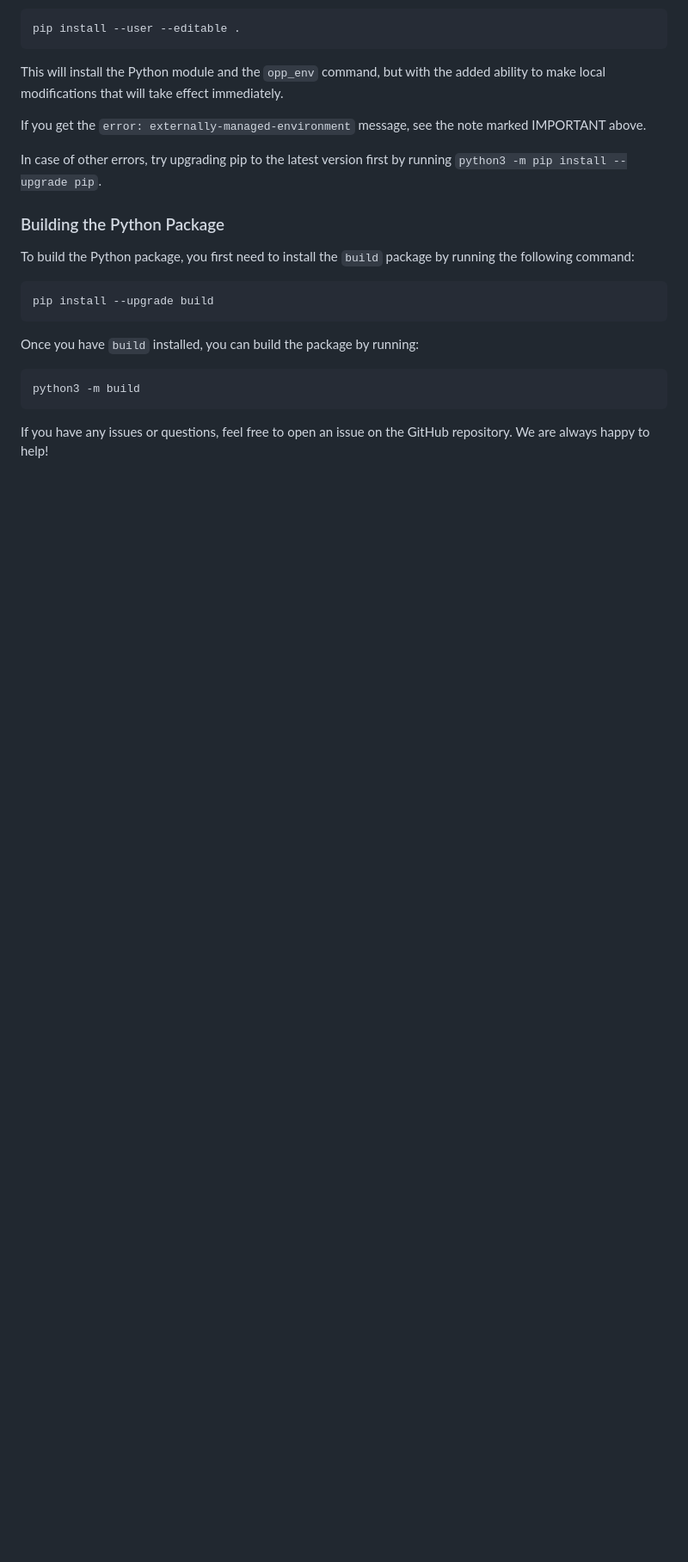
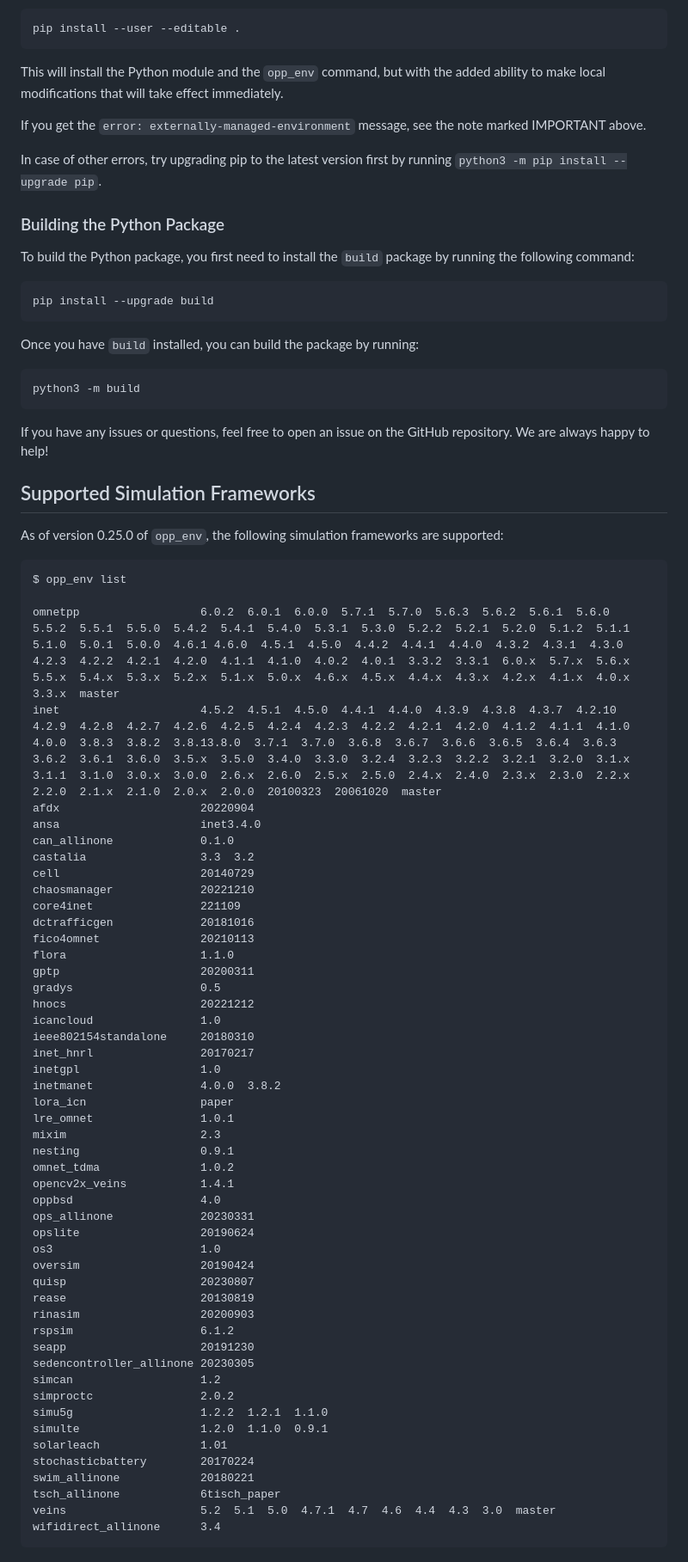
Before and after one commit to omnetpp/opp_env, a Markdown page: README.md, the part around the change printed below. Shown: that part at 86% size. GitHub-like rendering; blank space fills up the shorter version.

Commit message:
doc: README fixes

````diff
--- a/README.md
+++ b/README.md
@@ -185,3 +185,60 @@ Once you have `build` installed, you can build the package by running:
 
 If you have any issues or questions, feel free to open an issue on the GitHub
 repository. We are always happy to help!
+
+## Supported Simulation Frameworks
+
+As of version 0.25.0 of `opp_env`, the following simulation frameworks are
+supported:
+
+```
+$ opp_env list
+
+omnetpp                  6.0.2  6.0.1  6.0.0  5.7.1  5.7.0  5.6.3  5.6.2  5.6.1  5.6.0  5.5.2  5.5.1  5.5.0  5.4.2  5.4.1  5.4.0  5.3.1  5.3.0  5.2.2  5.2.1  5.2.0  5.1.2  5.1.1  5.1.0  5.0.1  5.0.0  4.6.1 4.6.0  4.5.1  4.5.0  4.4.2  4.4.1  4.4.0  4.3.2  4.3.1  4.3.0  4.2.3  4.2.2  4.2.1  4.2.0  4.1.1  4.1.0  4.0.2  4.0.1  3.3.2  3.3.1  6.0.x  5.7.x  5.6.x  5.5.x  5.4.x  5.3.x  5.2.x  5.1.x  5.0.x  4.6.x  4.5.x  4.4.x  4.3.x  4.2.x  4.1.x  4.0.x  3.3.x  master
+inet                     4.5.2  4.5.1  4.5.0  4.4.1  4.4.0  4.3.9  4.3.8  4.3.7  4.2.10  4.2.9  4.2.8  4.2.7  4.2.6  4.2.5  4.2.4  4.2.3  4.2.2  4.2.1  4.2.0  4.1.2  4.1.1  4.1.0  4.0.0  3.8.3  3.8.2  3.8.13.8.0  3.7.1  3.7.0  3.6.8  3.6.7  3.6.6  3.6.5  3.6.4  3.6.3  3.6.2  3.6.1  3.6.0  3.5.x  3.5.0  3.4.0  3.3.0  3.2.4  3.2.3  3.2.2  3.2.1  3.2.0  3.1.x  3.1.1  3.1.0  3.0.x  3.0.0  2.6.x  2.6.0  2.5.x  2.5.0  2.4.x  2.4.0  2.3.x  2.3.0  2.2.x  2.2.0  2.1.x  2.1.0  2.0.x  2.0.0  20100323  20061020  master
+afdx                     20220904
+ansa                     inet3.4.0
+can_allinone             0.1.0
+castalia                 3.3  3.2
+cell                     20140729
+chaosmanager             20221210
+core4inet                221109
+dctrafficgen             20181016
+fico4omnet               20210113
+flora                    1.1.0
+gptp                     20200311
+gradys                   0.5
+hnocs                    20221212
+icancloud                1.0
+ieee802154standalone     20180310
+inet_hnrl                20170217
+inetgpl                  1.0
+inetmanet                4.0.0  3.8.2
+lora_icn                 paper
+lre_omnet                1.0.1
+mixim                    2.3
+nesting                  0.9.1
+omnet_tdma               1.0.2
+opencv2x_veins           1.4.1
+oppbsd                   4.0
+ops_allinone             20230331
+opslite                  20190624
+os3                      1.0
+oversim                  20190424
+quisp                    20230807
+rease                    20130819
+rinasim                  20200903
+rspsim                   6.1.2
+seapp                    20191230
+sedencontroller_allinone 20230305
+simcan                   1.2
+simproctc                2.0.2
+simu5g                   1.2.2  1.2.1  1.1.0
+simulte                  1.2.0  1.1.0  0.9.1
+solarleach               1.01
+stochasticbattery        20170224
+swim_allinone            20180221
+tsch_allinone            6tisch_paper
+veins                    5.2  5.1  5.0  4.7.1  4.7  4.6  4.4  4.3  3.0  master
+wifidirect_allinone      3.4
+```
````
Also changed, not shown: other parts of README.md (+11 -11 lines).
